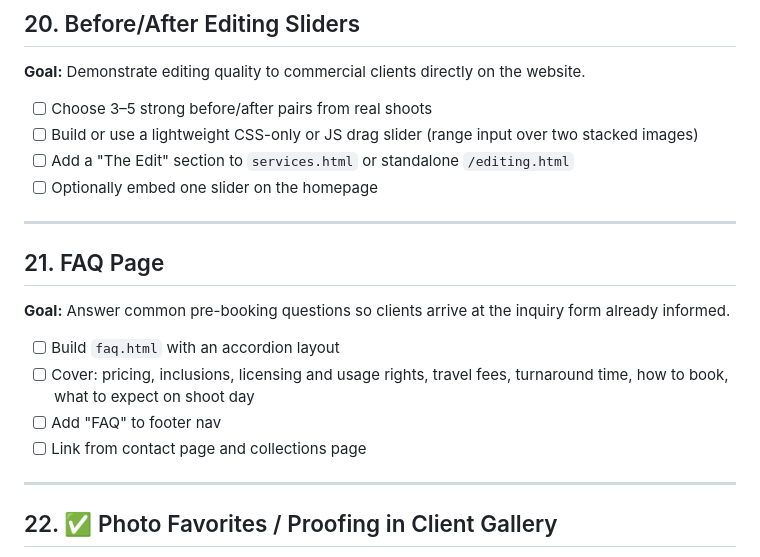
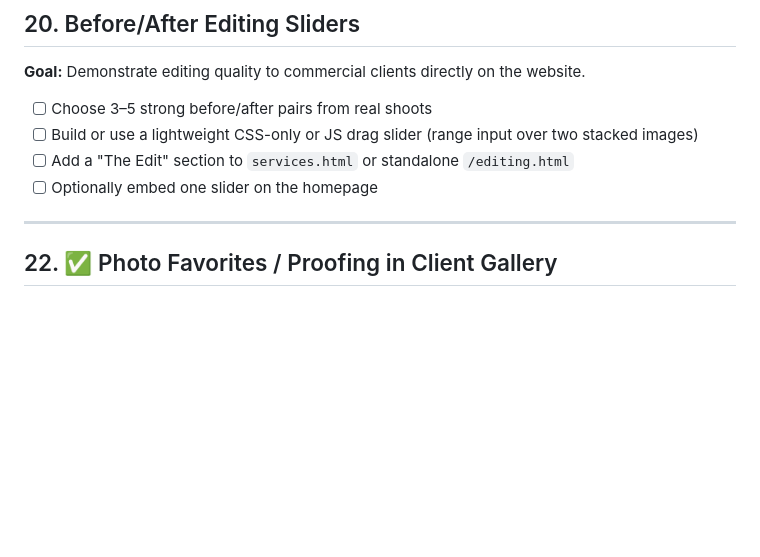
Before and after one commit to willcrain1/coastaltravelcompany, a Markdown page: TODO.md, the part around the change. Drawn GitHub-style; blank space fills up the shorter version.

Commit message:
Move completed item 21 (FAQ) from TODO to CHANGELOG
The FAQ goal was satisfied via an accordion section built directly into
contact.html (<details class="faq-item">) rather than a standalone
faq.html page. Per CLAUDE.md's "Completing Features" rule, moved the
item's content to CHANGELOG.md and removed it from TODO.md.

Co-Authored-By: Claude Sonnet 4.6 <noreply@anthropic.com>

```diff
--- a/TODO.md
+++ b/TODO.md
@@ -254,17 +254,6 @@ Items ordered by revenue impact. Completed features are in `CHANGELOG.md`.
 - [ ] Build or use a lightweight CSS-only or JS drag slider (range input over two stacked images)
 - [ ] Add a "The Edit" section to `services.html` or standalone `/editing.html`
 - [ ] Optionally embed one slider on the homepage
-
----
-
-## 21. FAQ Page
-
-**Goal:** Answer common pre-booking questions so clients arrive at the inquiry form already informed.
-
-- [ ] Build `faq.html` with an accordion layout
-- [ ] Cover: pricing, inclusions, licensing and usage rights, travel fees, turnaround time, how to book, what to expect on shoot day
-- [ ] Add "FAQ" to footer nav
-- [ ] Link from contact page and collections page
 
 ---
 
```
Also changed, not shown: CHANGELOG.md (+4 -0 lines).
